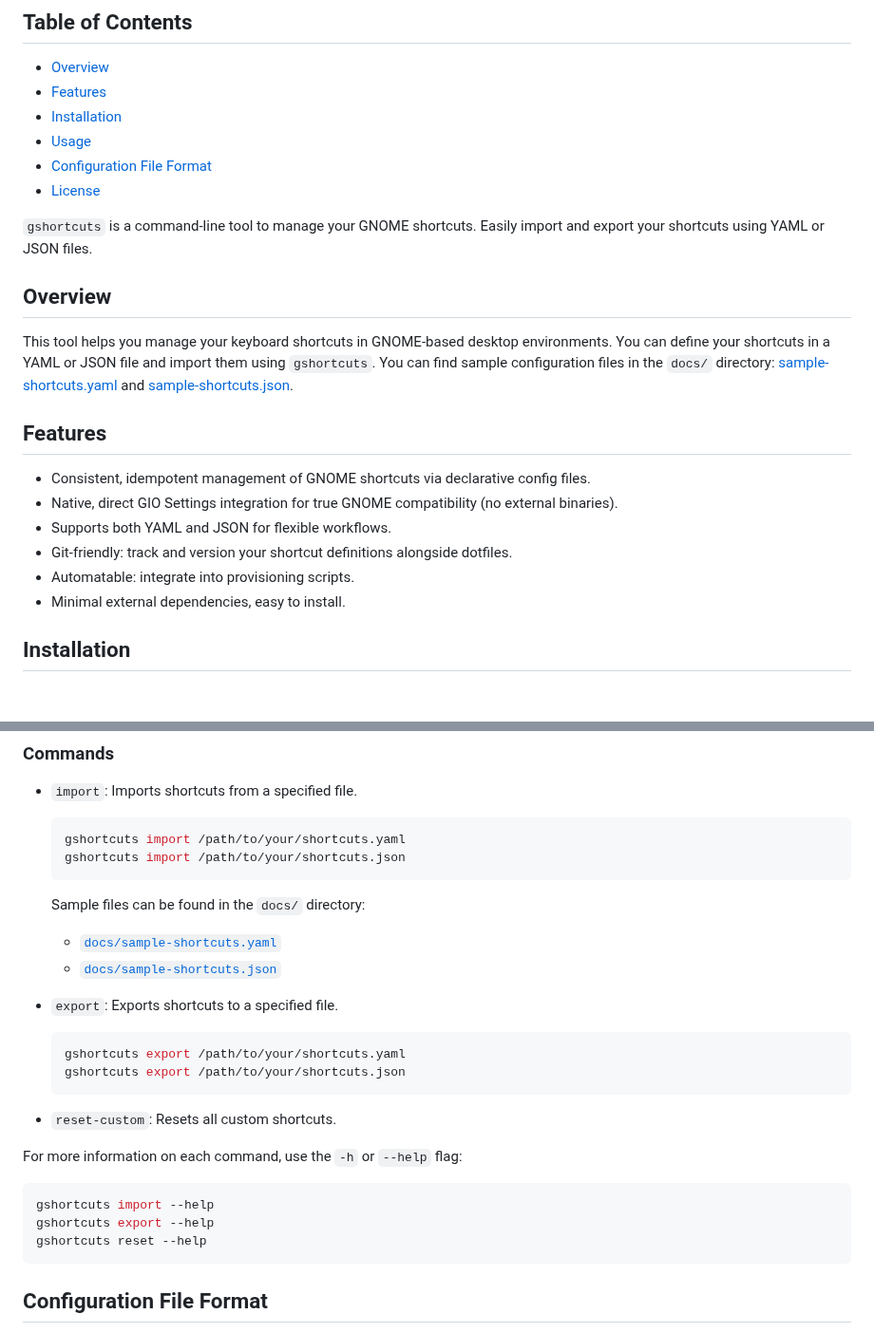
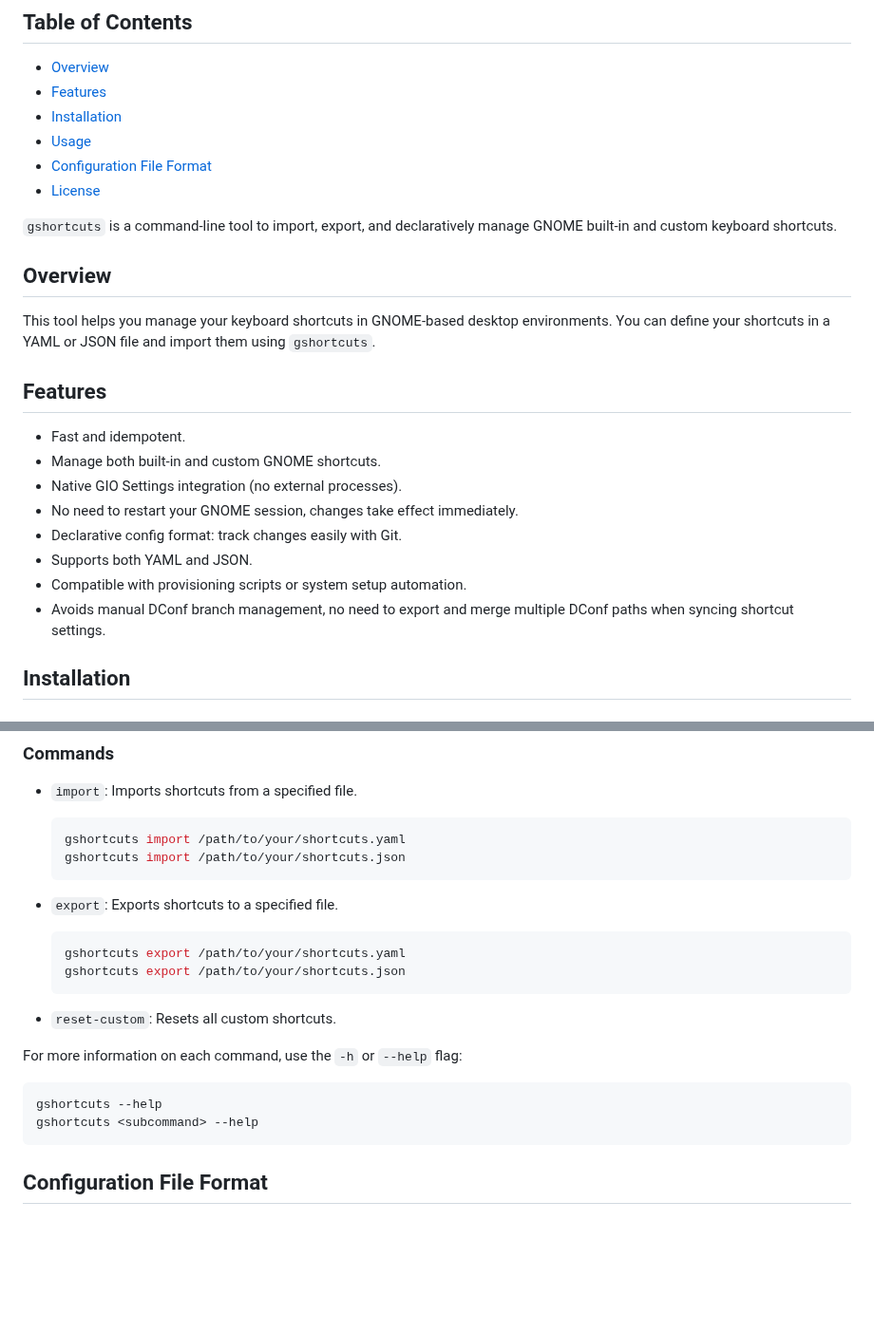
Before and after one commit to jpinilloslr/gshortcuts, a Markdown page: README.md, 2 parts joined by grey strips. Shown at 95% size. GitHub-like rendering; blank space fills up the shorter version.

````diff
--- a/README.md
+++ b/README.md
@@ -13,20 +13,22 @@
 - [Configuration File Format](#configuration-file-format)
 - [License](#license)
 
-`gshortcuts` is a command-line tool to manage your GNOME shortcuts. Easily import and export your shortcuts using YAML or JSON files.
+`gshortcuts` is a command-line tool to import, export, and declaratively manage GNOME built-in and custom keyboard shortcuts.
 
 ## Overview
 
-This tool helps you manage your keyboard shortcuts in GNOME-based desktop environments. You can define your shortcuts in a YAML or JSON file and import them using `gshortcuts`. You can find sample configuration files in the `docs/` directory: [sample-shortcuts.yaml](docs/sample-shortcuts.yaml) and [sample-shortcuts.json](docs/sample-shortcuts.json).
+This tool helps you manage your keyboard shortcuts in GNOME-based desktop environments. You can define your shortcuts in a YAML or JSON file and import them using `gshortcuts`.
 
 ## Features
 
-- Consistent, idempotent management of GNOME shortcuts via declarative config files.
-- Native, direct GIO Settings integration for true GNOME compatibility (no external binaries).
-- Supports both YAML and JSON for flexible workflows.
-- Git-friendly: track and version your shortcut definitions alongside dotfiles.
-- Automatable: integrate into provisioning scripts.
-- Minimal external dependencies, easy to install.
+- Fast and idempotent.
+- Manage both built-in and custom GNOME shortcuts.
+- Native GIO Settings integration (no external processes).
+- No need to restart your GNOME session, changes take effect immediately.
+- Declarative config format: track changes easily with Git.
+- Supports both YAML and JSON.
+- Compatible with provisioning scripts or system setup automation.
+- Avoids manual DConf branch management, no need to export and merge multiple DConf paths when syncing shortcut settings.
 
 ## Installation
 
@@ -80,11 +82,6 @@ A command line tool to manage your shortcuts in GNOME
   gshortcuts import /path/to/your/shortcuts.json
   ```
 
-  Sample files can be found in the `docs/` directory:
-
-  - [`docs/sample-shortcuts.yaml`](docs/sample-shortcuts.yaml)
-  - [`docs/sample-shortcuts.json`](docs/sample-shortcuts.json)
-
 - `export`: Exports shortcuts to a specified file.
 
   ```bash
@@ -97,9 +94,8 @@ A command line tool to manage your shortcuts in GNOME
 For more information on each command, use the `-h` or `--help` flag:
 
 ```bash
-gshortcuts import --help
-gshortcuts export --help
-gshortcuts reset --help
+gshortcuts --help
+gshortcuts <subcommand> --help
 ```
 
 ## Configuration File Format
````
